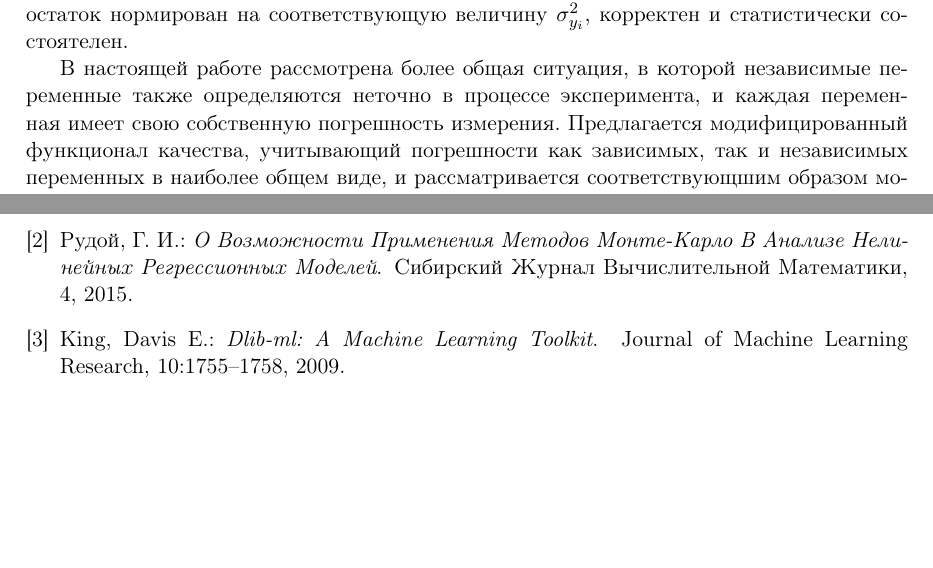
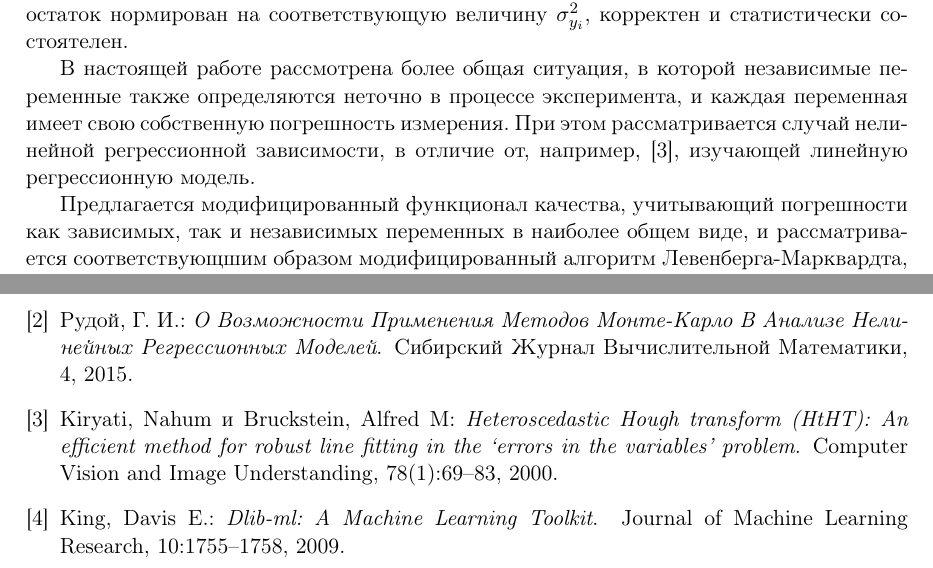
Before and after one commit to 0xd34df00d/RefractOptics, a LaTeX document (doc/Rudoy2014LevMar.tex): two parts of pages 1 and 9 of 9, joined at a grey line, cut so that both start at the same text, the shorter picture padded with empty space. Compiled offline with pdfLaTeX.

Commit message:
[2014LevMar] Added a ref to kiryati2000heteroscedastic.

```diff
--- a/doc/Rudoy2014LevMar.tex
+++ b/doc/Rudoy2014LevMar.tex
@@ -86,7 +86,11 @@ $\sigma_{y_i}^2$, корректен и статистически состоя
 
 В настоящей работе рассмотрена более общая ситуация, в которой независимые
 переменные также определяются неточно в процессе эксперимента, и каждая переменная
-имеет свою собственную погрешность измерения. Предлагается модифицированный
+имеет свою собственную погрешность измерения. При этом рассматривается случай
+нелинейной регрессионной зависимости, в отличие от, например,
+\cite{kiryati2000heteroscedastic}, изучающей линейную регрессионную модель.
+
+Предлагается модифицированный
 функционал качества, учитывающий погрешности как зависимых, так и независимых
 переменных в наиболее общем виде, и рассматривается соответствующшим образом
 модифицированный алгоритм Левенберга-Марквардта, предназначенный для оптимизации
```
